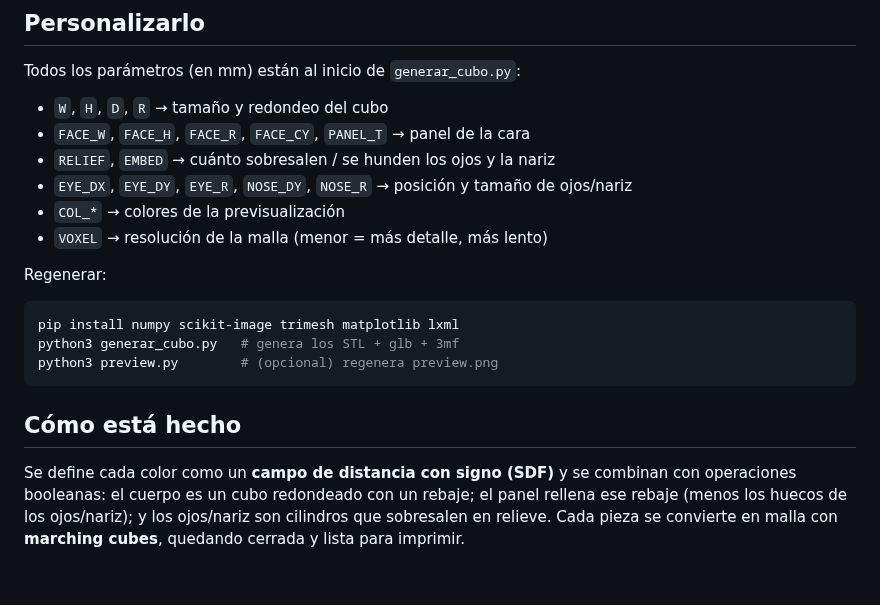
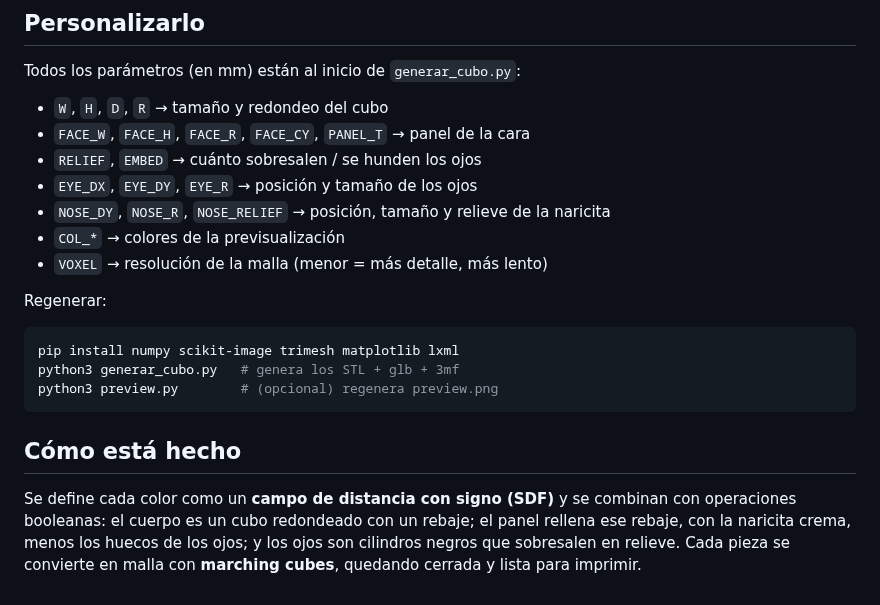
Before and after one commit to juanfelareal/acompanamiento-onside, a Markdown page: cubo3d/README.md, the part around one of its changes. GitHub-like rendering.

```diff
--- a/cubo3d/README.md
+++ b/cubo3d/README.md
@@ -63,8 +64,9 @@ Todos los parámetros (en mm) están al inicio de `generar_cubo.py`:
 
 - `W`, `H`, `D`, `R` → tamaño y redondeo del cubo
 - `FACE_W`, `FACE_H`, `FACE_R`, `FACE_CY`, `PANEL_T` → panel de la cara
-- `RELIEF`, `EMBED` → cuánto sobresalen / se hunden los ojos y la nariz
-- `EYE_DX`, `EYE_DY`, `EYE_R`, `NOSE_DY`, `NOSE_R` → posición y tamaño de ojos/nariz
+- `RELIEF`, `EMBED` → cuánto sobresalen / se hunden los ojos
+- `EYE_DX`, `EYE_DY`, `EYE_R` → posición y tamaño de los ojos
+- `NOSE_DY`, `NOSE_R`, `NOSE_RELIEF` → posición, tamaño y relieve de la naricita
 - `COL_*` → colores de la previsualización
 - `VOXEL` → resolución de la malla (menor = más detalle, más lento)
 
@@ -80,6 +82,6 @@ python3 preview.py        # (opcional) regenera preview.png
 
 Se define cada color como un **campo de distancia con signo (SDF)** y se combinan con
 operaciones booleanas: el cuerpo es un cubo redondeado con un rebaje; el panel rellena
-ese rebaje (menos los huecos de los ojos/nariz); y los ojos/nariz son cilindros que
-sobresalen en relieve. Cada pieza se convierte en malla con **marching cubes**,
+ese rebaje, con la naricita crema, menos los huecos de los ojos; y los ojos son
+cilindros negros que sobresalen en relieve. Cada pieza se convierte en malla con **marching cubes**,
 quedando cerrada y lista para imprimir.
```
Also changed, not shown: other parts of cubo3d/README.md (+8 -7 lines), cubo3d/preview.png, 8 other files.
